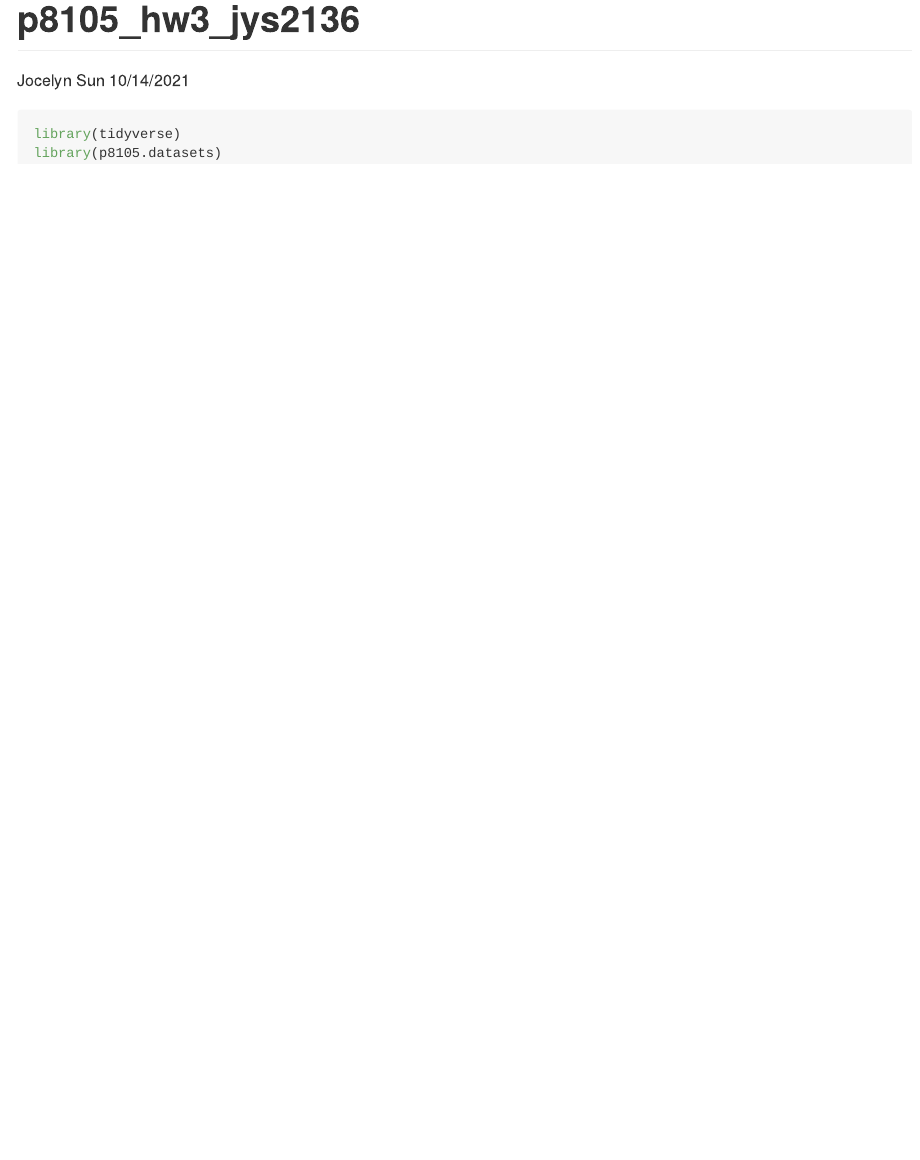
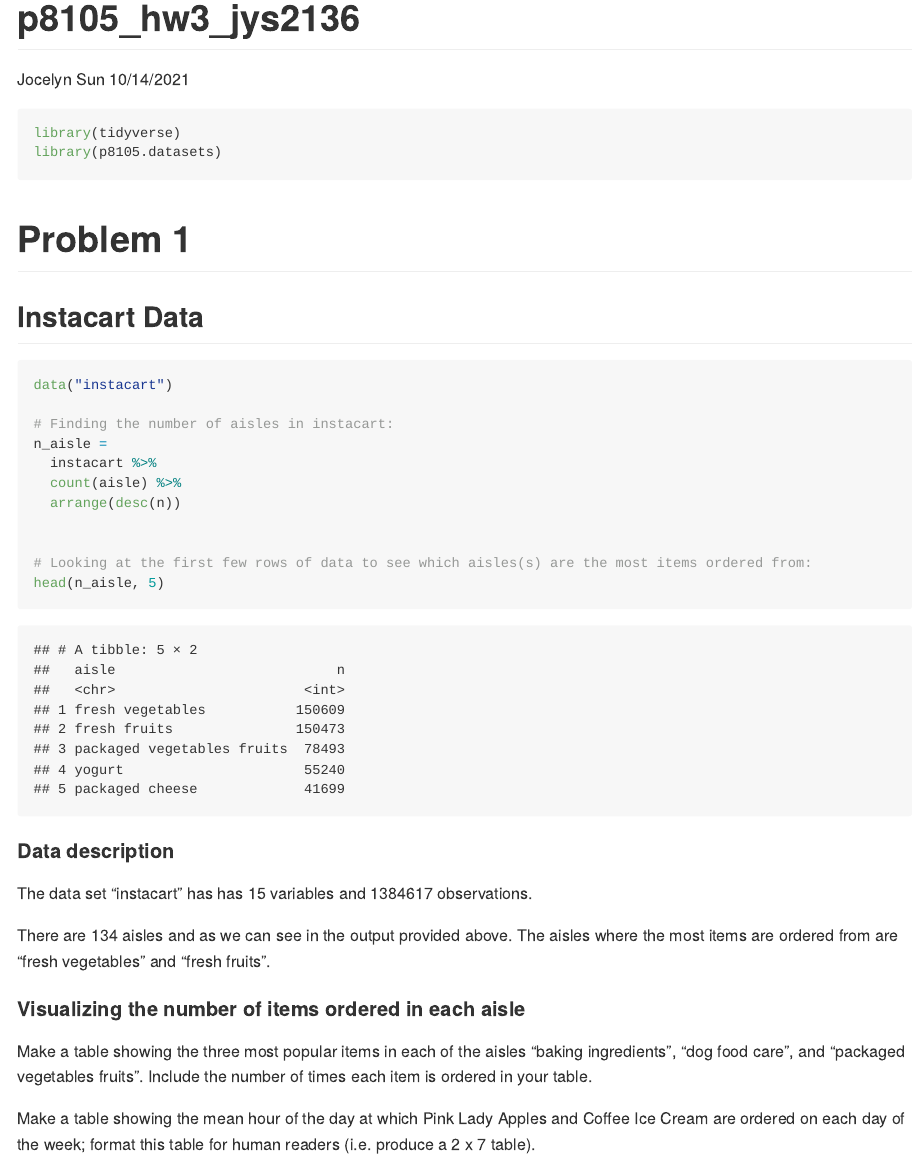
Before and after one commit to jocelyynsun/p8105_hw3_jys2136, an R Markdown document (p8105_hw3_jys2136.Rmd): the page in a window 1100 px wide, from its top. The pictures show the output file p8105_hw3_jys2136.md that the author committed with the source, drawn offline in the style of GitHub.

Commit message:
Up to half of problem 1 & bar chart

````diff
--- a/p8105_hw3_jys2136.Rmd
+++ b/p8105_hw3_jys2136.Rmd
@@ -11,3 +11,43 @@ library(tidyverse)
 library(p8105.datasets)
 
 ```
+
+
+# Problem 1
+
+## Instacart Data
+```{r, instacart_aisle_count, echo = TRUE, message = FALSE}
+
+data("instacart")
+
+# Finding the number of aisles in instacart:
+n_aisle =
+  instacart %>%
+  count(aisle) %>%
+  arrange(desc(n))
+
+
+# Looking at the first few rows of data to see which aisles(s) are the most items ordered from:
+head(n_aisle, 5)
+
+```
+
+#### Data description
+The data set "instacart" has has `r ncol(instacart)` variables and `r nrow(instacart)` observations.
+
+There are `r nrow(n_aisle)` aisles and as we can see in the output provided above. The aisles where the most items are ordered from are "fresh vegetables" and "fresh fruits".
+
+#### Visualizing the number of items ordered in each aisle
+```{r, aisle_plot, echo = FALSE, message = FALSE}
+
+aisle_plot =
+  n_aisle %>%
+  filter(n > 10000) %>%
+  mutate(
+    aisle = factor(aisle),
+    aisle = fct_reorder(aisle,n)) %>%
+  ggplot(
+    aes(x = aisle, y = n)) +
+    labs(y = "No. of Items Ordered", x = "Aisle Name") +
+    geom_bar(stat = "identity", fill = "steelblue") +
+    theme_bw() +
@@ -13,0 +57,19 @@ library(p8105.datasets)
+                                     hjust = 1),
+          axis.text.y = element_text(family = "Helvetica"))
+
+ggsave("aisle_plot.pdf", aisle_plot, width = 8, height = 5)
+
+```
+
+
+```{r, three_popular_items, message = FALSE}
+
+
+
+```
+
+
+Make a table showing the three most popular items in each of the aisles “baking ingredients”, “dog food care”, and “packaged vegetables fruits”. Include the number of times each item is ordered in your table.
+
+
+Make a table showing the mean hour of the day at which Pink Lady Apples and Coffee Ice Cream are ordered on each day of the week; format this table for human readers (i.e. produce a 2 x 7 table).
````
Also changed, not shown: aisle_plot.pdf (added), p8105_hw3_jys2136.md, p8105_hw3_jys2136.Rmd (3 more changed lines).
